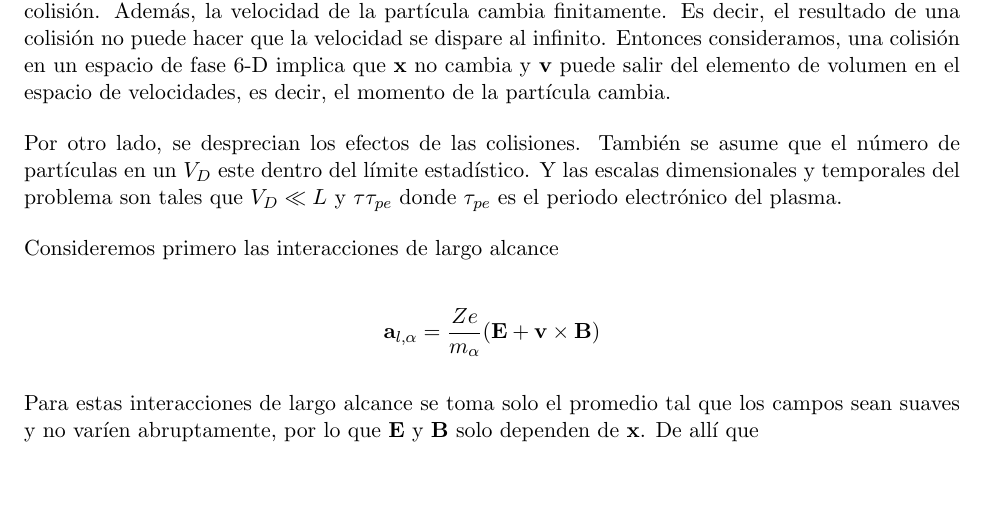
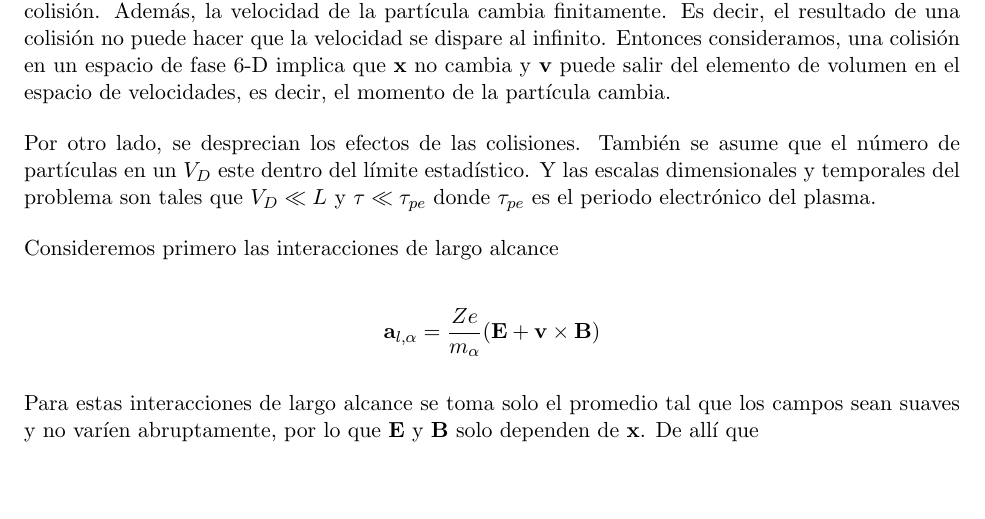
Before and after one commit to Aaron299792/Balance-Global-de-Potencia, a LaTeX document (nTderiv/main.tex, which reads nTderiv/kineticTheory/boltzmannGleichung.tex): part of page 6 of 19, cut so that both start at the same text. Compiled offline with pdfLaTeX.

Commit message:
se arreglan typos

```diff
--- a/nTderiv/kineticTheory/boltzmannGleichung.tex
+++ b/nTderiv/kineticTheory/boltzmannGleichung.tex
@@ -150,7 +150,7 @@ El cr\'iterio para definir el alcance de las interacciones es el radio de Debye
 
 La segunda aproximaci\'on que se introduce es que se limitan las colisiones a ocurrir en un punto tan pequeño que la posici\'on de la part\'icula no cambia en el espacio f\'isico ni antes ni despu\'es de una colisi\'on. Adem\'as, la velocidad de la part\'icula cambia finitamente. Es decir, el resultado de una colisi\'on no puede hacer que la velocidad se dispare al infinito. Entonces consideramos, una colisi\'on en un espacio de fase 6-D implica que $\textbf{x}$ no cambia y $\textbf{v}$ puede salir del elemento de volumen en el espacio de velocidades, es decir, el momento de la part\'icula cambia.
 
-Por otro lado, se desprecian los efectos de las colisiones. Tambi\'en se asume que el n\'umero de part\'iculas en un $V_D$ este dentro del l\'imite estad\'istico. Y las escalas dimensionales y temporales del problema son tales que $V_D \ll L$ y $\tau \tau_{pe}$ donde $\tau_{pe}$ es el periodo electr\'onico del plasma.
+Por otro lado, se desprecian los efectos de las colisiones. Tambi\'en se asume que el n\'umero de part\'iculas en un $V_D$ este dentro del l\'imite estad\'istico. Y las escalas dimensionales y temporales del problema son tales que $V_D \ll L$ y $\tau \ll \tau_{pe}$ donde $\tau_{pe}$ es el periodo electr\'onico del plasma.
 
 Consideremos primero las interacciones de largo alcance
 
```
